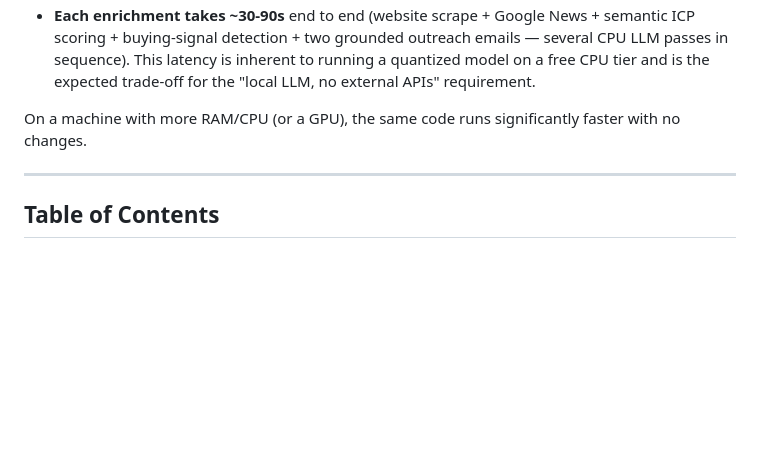
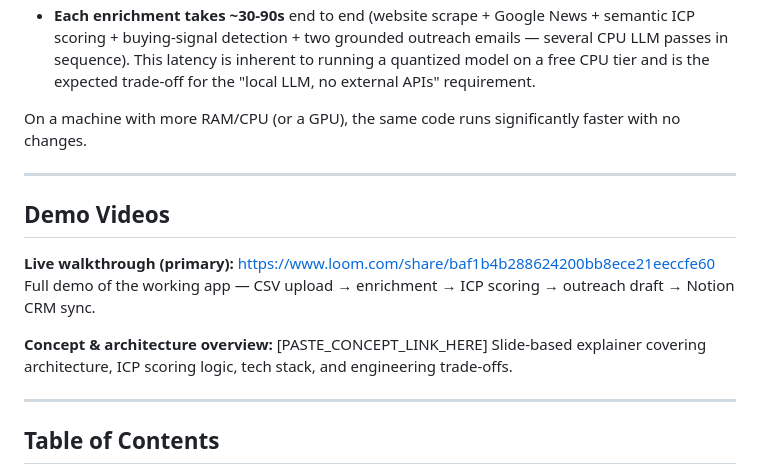
Before and after one commit to jahera-shaik/lead-enrichment-pipeline-, a Markdown page: README.md, the part around the change. Rendered like a GitHub page; blank space fills up the shorter version.

Commit message:
Add demo video links to README

```diff
--- a/README.md
+++ b/README.md
@@ -34,6 +34,16 @@ Because all inference is **local and CPU-bound** (no GPU, as required), enrichme
 - **Each enrichment takes ~30-90s** end to end (website scrape + Google News + semantic ICP scoring + buying-signal detection + two grounded outreach emails — several CPU LLM passes in sequence). This latency is inherent to running a quantized model on a free CPU tier and is the expected trade-off for the "local LLM, no external APIs" requirement.
 
 On a machine with more RAM/CPU (or a GPU), the same code runs significantly faster with no changes.
+
+---
+
+## Demo Videos
+
+**Live walkthrough (primary):** https://www.loom.com/share/baf1b4b288624200bb8ece21eeccfe60
+Full demo of the working app — CSV upload → enrichment → ICP scoring → outreach draft → Notion CRM sync.
+
+**Concept & architecture overview:** [PASTE_CONCEPT_LINK_HERE]
+Slide-based explainer covering architecture, ICP scoring logic, tech stack, and engineering trade-offs.
 
 ---
 
```
